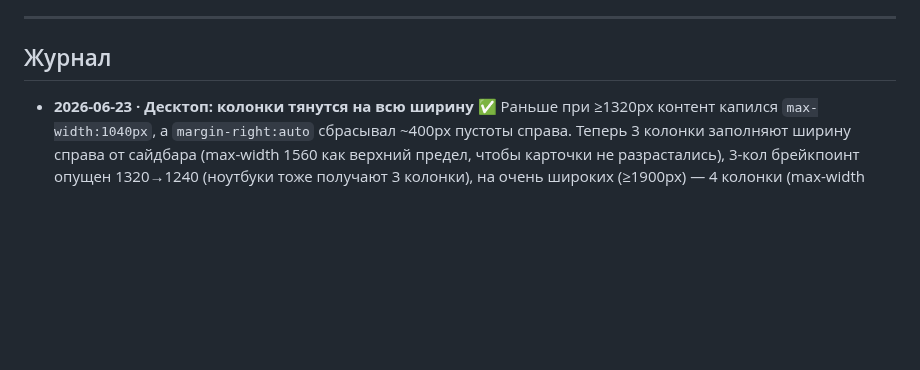
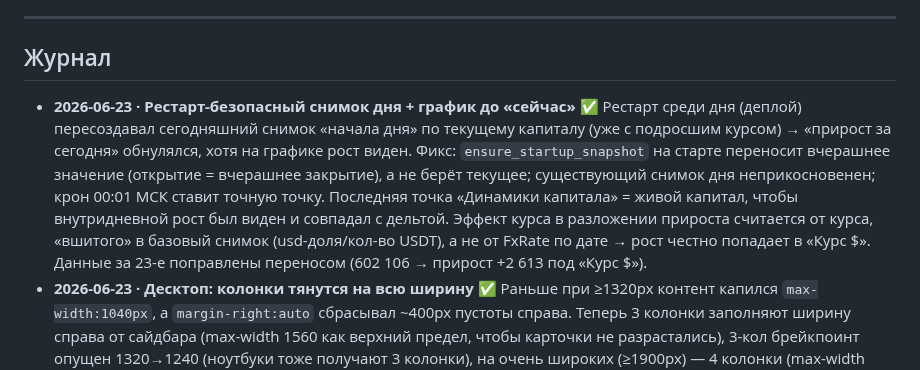
Before and after one commit to Veta-one/money, a Markdown page: ROADMAP.md, the part around the change. Drawn GitHub-style; blank space fills up the shorter version.

Commit message:
Документация: рестарт-безопасный снимок капитала
Co-Authored-By: Claude Opus 4.8 <noreply@anthropic.com>

```diff
--- a/ROADMAP.md
+++ b/ROADMAP.md
@@ -44,6 +44,7 @@
 ---
 
 ## Журнал
+- **2026-06-23 · Рестарт-безопасный снимок дня + график до «сейчас»** ✅ Рестарт среди дня (деплой) пересоздавал сегодняшний снимок «начала дня» по текущему капиталу (уже с подросшим курсом) → «прирост за сегодня» обнулялся, хотя на графике рост виден. Фикс: `ensure_startup_snapshot` на старте переносит вчерашнее значение (открытие = вчерашнее закрытие), а не берёт текущее; существующий снимок дня неприкосновенен; крон 00:01 МСК ставит точную точку. Последняя точка «Динамики капитала» = живой капитал, чтобы внутридневной рост был виден и совпадал с дельтой. Эффект курса в разложении прироста считается от курса, «вшитого» в базовый снимок (usd-доля/кол-во USDT), а не от FxRate по дате → рост честно попадает в «Курс $». Данные за 23-е поправлены переносом (602 106 → прирост +2 613 под «Курс $»).
 - **2026-06-23 · Десктоп: колонки тянутся на всю ширину** ✅ Раньше при ≥1320px контент капился `max-width:1040px`, а `margin-right:auto` сбрасывал ~400px пустоты справа. Теперь 3 колонки заполняют ширину справа от сайдбара (max-width 1560 как верхний предел, чтобы карточки не разрастались), 3-кол брейкпоинт опущен 1320→1240 (ноутбуки тоже получают 3 колонки), на очень широких (≥1900px) — 4 колонки (max-width 1860).
 - **2026-06-23 · Весь сервис на московское время** ✅ Контейнер был на UTC, а планировщик снапшота — на `Europe/Moscow` (крон 00:01). `take_networth_snapshot` вызывался в 21:01 UTC и брал `date.today()` по UTC = предыдущие сутки → дневная точка «Динамики капитала» появлялась на сутки позже московской даты, график весь день отставал (не кэш: полная перезагрузка чистит JS-кэш, точки просто не было в БД). Фикс: `tzdata` в образе + `ENV TZ=Europe/Moscow` (Dockerfile) + `environment: TZ` (compose). Теперь `date.today()`/`datetime.now()`/крон/границы суток — по Москве; при рестарте стартовый снапшот сразу создал точку за 23-е (604719 ₽ против 602106 вчера).
 - **2026-06-21 · Калькулятор индексации дохода** ✅ Новый блок в «Доходах»: по каждому источнику (Recurring income) считает, сколько должна быть зарплата сейчас с поправкой на инфляцию от даты последнего повышения. Модель `IncomeRaise` (история повышений), `services/salary.py` (`raise_calc`: инфляционный «пол» / «справедливо» с merit 3% / отставание ₽,% / покупательная способность / статус), валютно-корректно (₽ под `fire_inflation`, $ под `fire_inflation_usd`). Компании подтягиваются автоматически из активных источников; `Recurring.amount` синхронизируется с самым свежим повышением. API `GET /api/income/raises`, `POST /api/income/{id}/raise`, `DELETE /api/income/raise/{id}`. Рыночную ставку не выдумываем — подсказка про офферы. На реальных данных Шкулёв (125k, апр-2025): пол 137k, справедливо 142k, отставание 9.9%.
```
